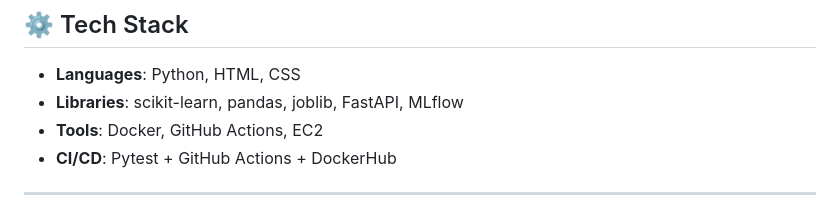
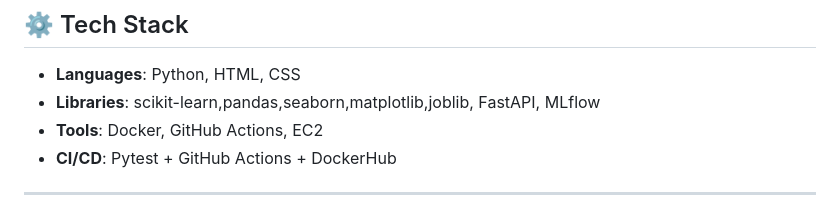
Before and after one commit to ka1817/Customer-Churn-Prediction-in-the-Telecom-Industry-Using-Machine-Learning, a Markdown page: README.md, the part around the change. GitHub-like rendering.

Commit message:
Added-Libraries

```diff
--- a/README.md
+++ b/README.md
@@ -63,7 +63,7 @@ TELECOM_CUSTOMER_CHURN/
 ## ⚙️ Tech Stack
 
 * **Languages**: Python, HTML, CSS
-* **Libraries**: scikit-learn, pandas, joblib, FastAPI, MLflow
+* **Libraries**: scikit-learn,pandas,seaborn,matplotlib,joblib, FastAPI, MLflow
 * **Tools**: Docker, GitHub Actions, EC2
 * **CI/CD**: Pytest + GitHub Actions + DockerHub
 
```
